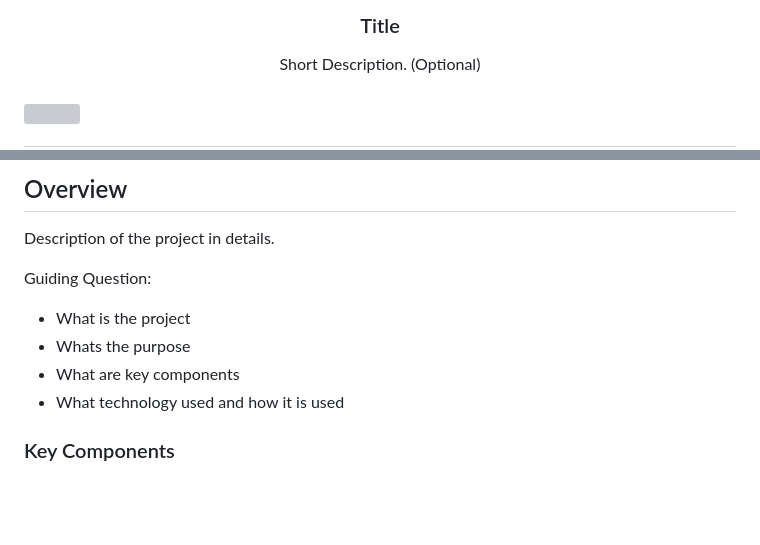
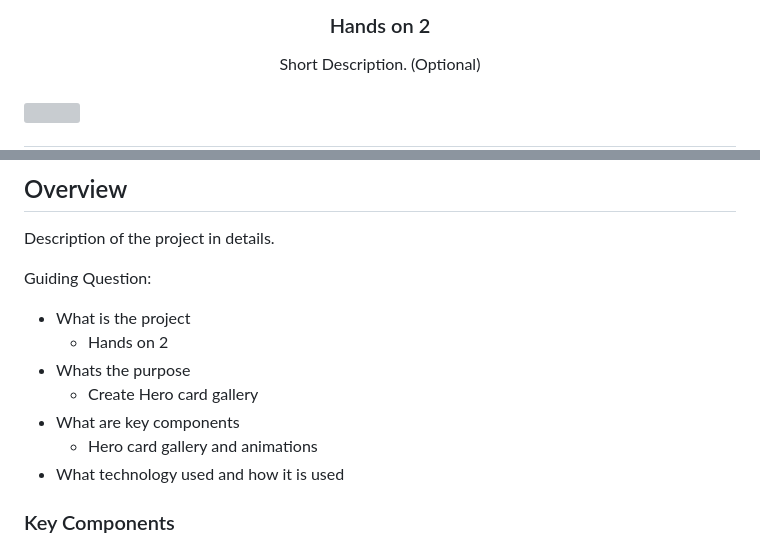
Before and after one commit to KaynUZI/KaynUZIHandsON2, a Markdown page: readme.md, 2 parts joined by grey strips. Rendered like a GitHub page; blank space fills up the shorter version; grey boxes are pictures that could not be loaded.

```diff
--- a/readme.md
+++ b/readme.md
@@ -9,7 +9,7 @@
     <img src="./assets/img/nyebe_white.png" alt="Nyebe" width="130" height="100">
   </a>
 <!-- TODO: Change Title to the name of the title of your Project -->
-  <h3 align="center">Title</h3>
+  <h3 align="center">Hands on 2</h3>
 </div>
 <!-- TODO: Make a short description -->
 <div align="center">
@@ -61,8 +61,11 @@ Description of the project in details.
 
 Guiding Question:
 - What is the project
+  - Hands on 2
 - Whats the purpose
+  - Create Hero card gallery
 - What are key components
+  - Hero card gallery and animations
 - What technology used and how it is used
 
 ### Key Components
```
Also changed, not shown: other parts of readme.md (+1 -1 lines).
